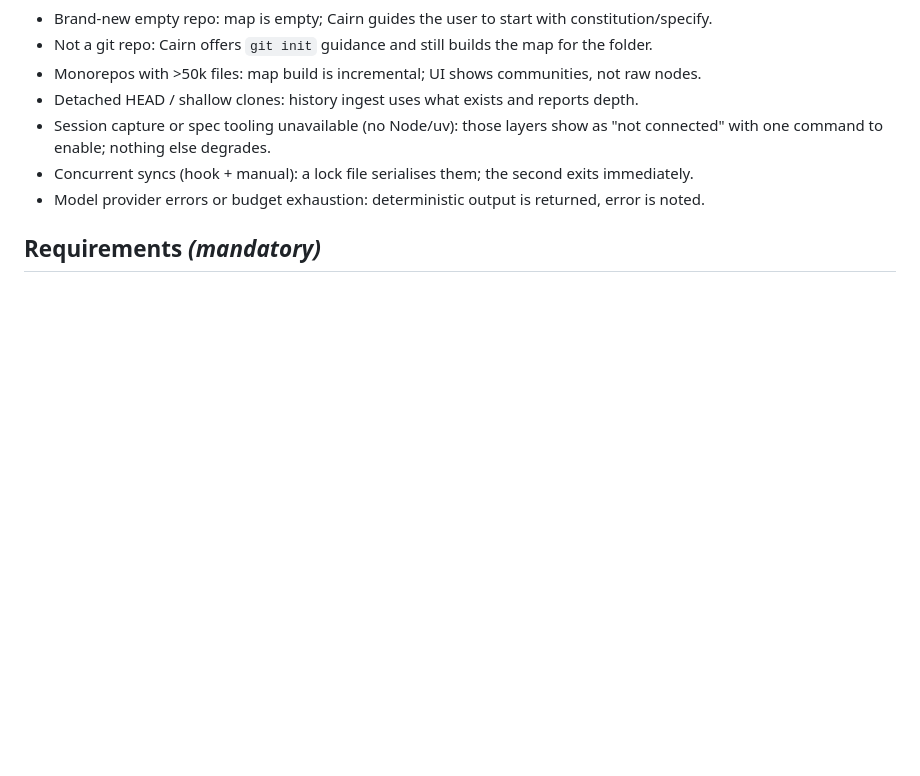
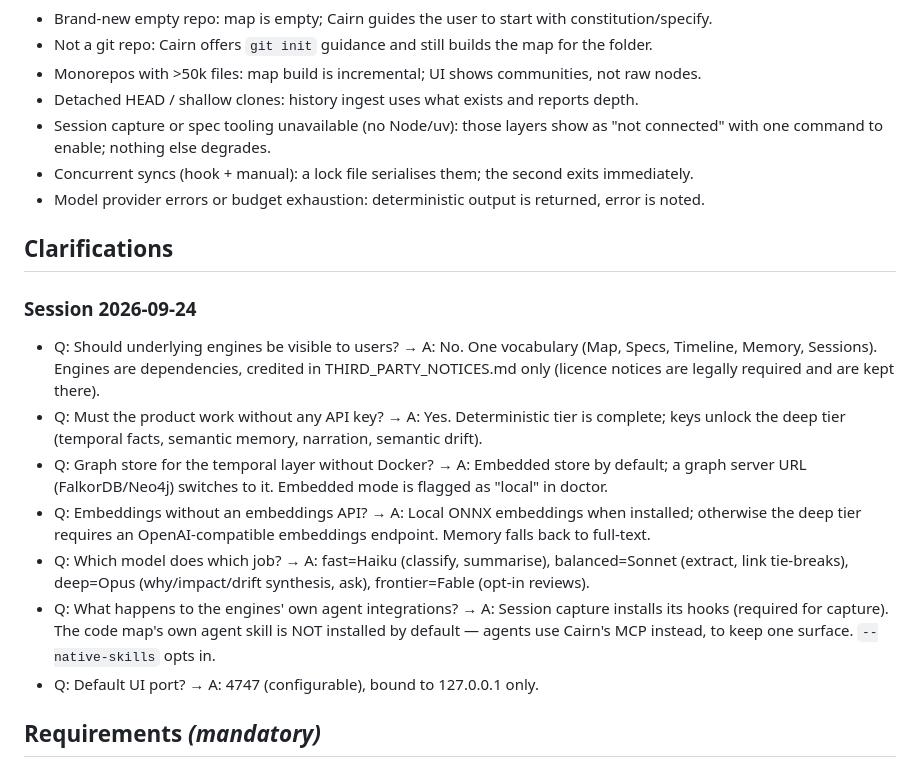
Before and after one commit to Shashank2577/cairn, a Markdown page: specs/001-cairn-core/spec.md, the part around the change. Drawn GitHub-style; blank space fills up the shorter version.

Commit message:
docs(speckit): clarify 001-cairn-core

```diff
--- a/specs/001-cairn-core/spec.md
+++ b/specs/001-cairn-core/spec.md
@@ -162,6 +162,26 @@ recording cost.
 - Concurrent syncs (hook + manual): a lock file serialises them; the second exits immediately.
 - Model provider errors or budget exhaustion: deterministic output is returned, error is noted.
 
+## Clarifications
+
+### Session 2026-09-24
+
+- Q: Should underlying engines be visible to users? → A: No. One vocabulary (Map, Specs, Timeline,
+  Memory, Sessions). Engines are dependencies, credited in THIRD_PARTY_NOTICES.md only (licence
+  notices are legally required and are kept there).
+- Q: Must the product work without any API key? → A: Yes. Deterministic tier is complete; keys
+  unlock the deep tier (temporal facts, semantic memory, narration, semantic drift).
+- Q: Graph store for the temporal layer without Docker? → A: Embedded store by default; a graph
+  server URL (FalkorDB/Neo4j) switches to it. Embedded mode is flagged as "local" in doctor.
+- Q: Embeddings without an embeddings API? → A: Local ONNX embeddings when installed; otherwise
+  the deep tier requires an OpenAI-compatible embeddings endpoint. Memory falls back to full-text.
+- Q: Which model does which job? → A: fast=Haiku (classify, summarise), balanced=Sonnet (extract,
+  link tie-breaks), deep=Opus (why/impact/drift synthesis, ask), frontier=Fable (opt-in reviews).
+- Q: What happens to the engines' own agent integrations? → A: Session capture installs its hooks
+  (required for capture). The code map's own agent skill is NOT installed by default — agents use
+  Cairn's MCP instead, to keep one surface. `--native-skills` opts in.
+- Q: Default UI port? → A: 4747 (configurable), bound to 127.0.0.1 only.
+
 ## Requirements *(mandatory)*
 
 ### Functional Requirements
```
